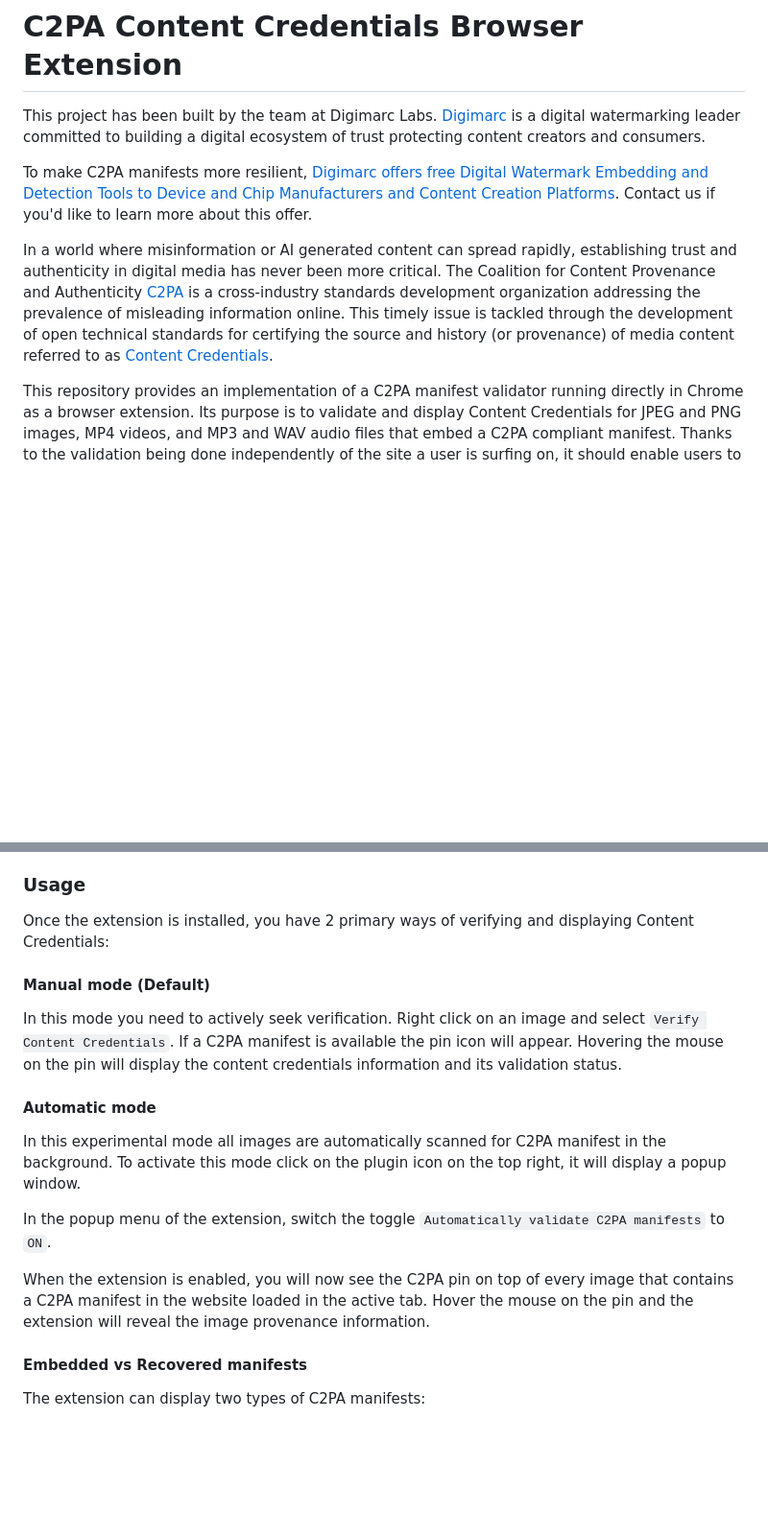
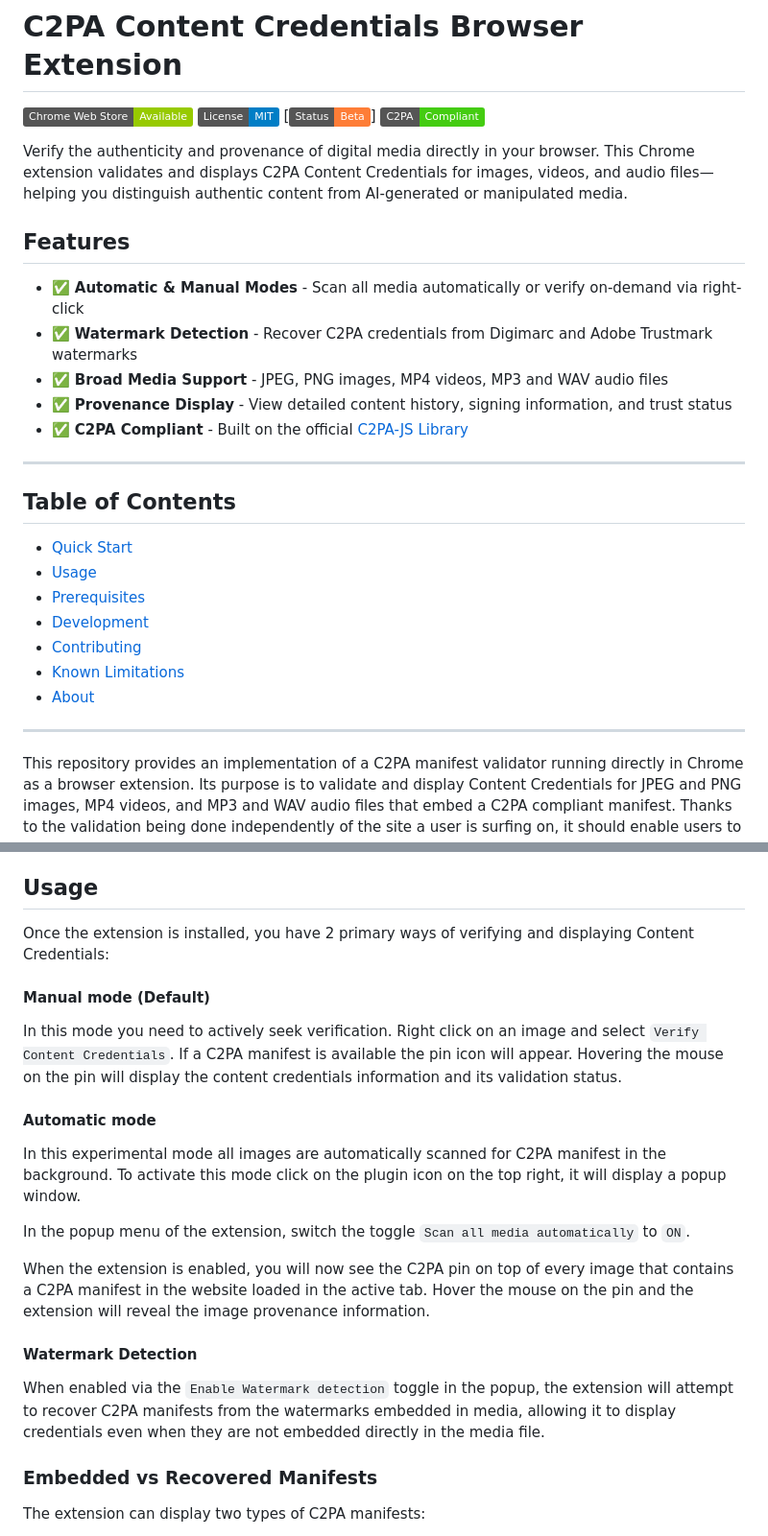
Before and after one commit to digimarc-corp/c2pa-content-credentials-extension, a Markdown page: README.md, 2 parts joined by grey strips. Shown at 96% size. Drawn GitHub-style; badges without logos; blank space fills up the shorter version.

```diff
--- a/README.md
+++ b/README.md
@@ -1,10 +1,33 @@
 # C2PA Content Credentials Browser Extension
 
-This project has been built by the team at Digimarc Labs. [Digimarc](https://www.digimarc.com/products/digital-content-authentication) is a digital watermarking leader committed to building a digital ecosystem of trust protecting content creators and consumers.
+[![Chrome Web Store](https://img.shields.io/badge/Chrome%20Web%20Store-Available-green?logo=googlechrome)](https://chromewebstore.google.com/detail/mjkaocdlpjmphfkjndocehcdhbigaafp?hl=en)
+[![License: MIT](https://img.shields.io/badge/License-MIT-blue.svg)](LICENSE)
+[![Status](https://img.shields.io/badge/Status-Beta-orange)]
+[![C2PA Standard](https://img.shields.io/badge/C2PA-Compliant-brightgreen)](https://c2pa.org/)
 
-To make C2PA manifests more resilient, [Digimarc offers free Digital Watermark Embedding and Detection Tools to Device and Chip Manufacturers and Content Creation Platforms](https://www.digimarc.com/blog/offering-free-digital-watermark-embedding-and-detection-tools-device-and-chip-manufacturers). Contact us if you'd like to learn more about this offer.
+Verify the authenticity and provenance of digital media directly in your browser. This Chrome extension validates and displays C2PA Content Credentials for images, videos, and audio files—helping you distinguish authentic content from AI-generated or manipulated media.
 
-In a world where misinformation or AI generated content can spread rapidly, establishing trust and authenticity in digital media has never been more critical. The Coalition for Content Provenance and Authenticity [C2PA](https://c2pa.org/) is a cross-industry standards development organization addressing the prevalence of misleading information online. This timely issue is tackled through the development of open technical standards for certifying the source and history (or provenance) of media content referred to as [Content Credentials](https://contentcredentials.org/).
+## Features
+
+- ✅ **Automatic & Manual Modes** - Scan all media automatically or verify on-demand via right-click
+- ✅ **Watermark Detection** - Recover C2PA credentials from Digimarc and Adobe Trustmark watermarks
+- ✅ **Broad Media Support** - JPEG, PNG images, MP4 videos, MP3 and WAV audio files
+- ✅ **Provenance Display** - View detailed content history, signing information, and trust status
+- ✅ **C2PA Compliant** - Built on the official [C2PA-JS Library](https://opensource.contentauthenticity.org/)
+
+---
+
+## Table of Contents
+
+- [Quick Start](#getting-started)
+- [Usage](#usage)
+- [Prerequisites](#prerequisites)
+- [Development](#building-the-extension-from-the-source)
+- [Contributing](#contributions)
+- [Known Limitations](#known-limitations)
+- [About](#about-digimarc)
+
+---
 
 This repository provides an implementation of a C2PA manifest validator running directly in Chrome as a browser extension. Its purpose is to validate and display Content Credentials for JPEG and PNG images, MP4 videos, and MP3 and WAV audio files that embed a C2PA compliant manifest. Thanks to the validation being done independently of the site a user is surfing on, it should enable users to make better decisions about which media should and shouldn’t be trusted.
 
@@ -30,7 +63,7 @@ The extension is available on the [Chrome Web Store](https://chromewebstore.goog
 6. Select the unzipped folder.
 7. Try it out! (see Usage below)
 
-### Usage
+## Usage
 
 Once the extension is installed, you have 2 primary ways of verifying and displaying Content Credentials:
 
@@ -42,11 +75,15 @@ In this mode you need to actively seek verification. Right click on an image and
 
 In this experimental mode all images are automatically scanned for C2PA manifest in the background. To activate this mode click on the plugin icon on the top right, it will display a popup window.
 
-In the popup menu of the extension, switch the toggle `Automatically validate C2PA manifests` to `ON`.
+In the popup menu of the extension, switch the toggle `Scan all media automatically` to `ON`.
 
 When the extension is enabled, you will now see the C2PA pin on top of every image that contains a C2PA manifest in the website loaded in the active tab. Hover the mouse on the pin and the extension will reveal the image provenance information.
 
-#### Embedded vs Recovered manifests
+#### Watermark Detection
+
+When enabled via the `Enable Watermark detection` toggle in the popup, the extension will attempt to recover C2PA manifests from the watermarks embedded in media, allowing it to display credentials even when they are not embedded directly in the media file.
+
+### Embedded vs Recovered Manifests
 
 The extension can display two types of C2PA manifests:
 
```
Also changed, not shown: other parts of README.md (+12 -16 lines).
